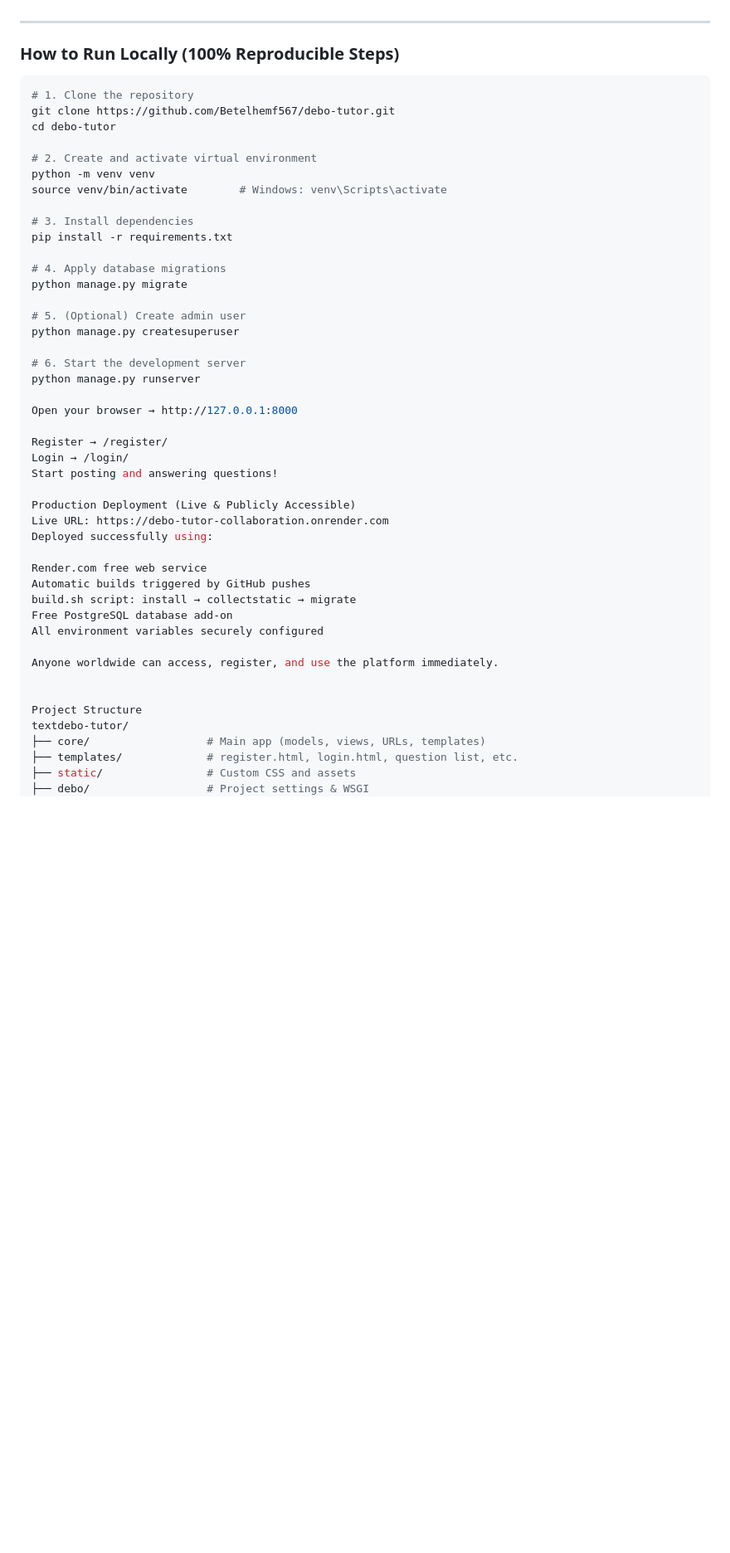
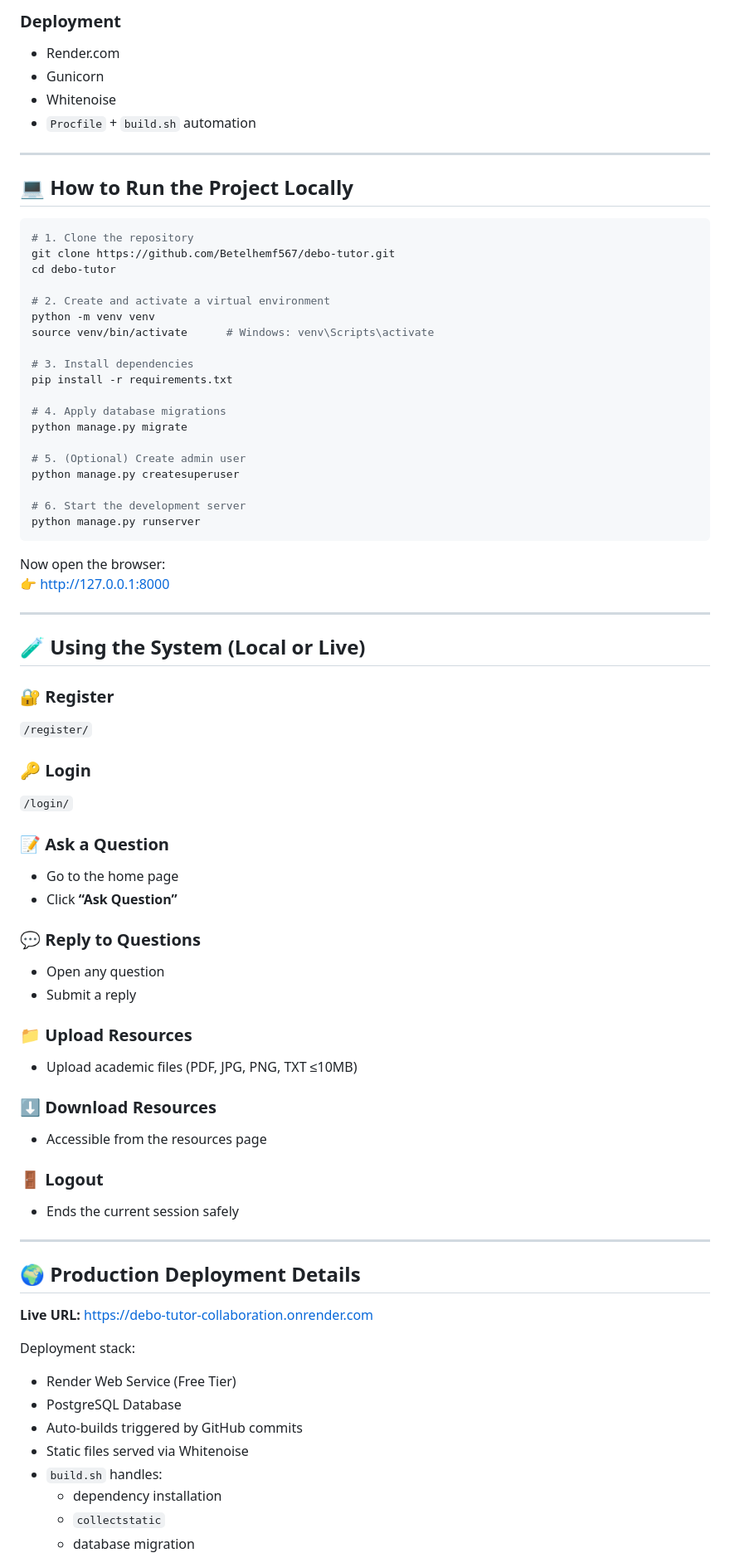
Before and after one commit to Betelhemf567/Debo_Tutor, a Markdown page: README.md, the part around the change printed below. Shown: that part at 83% size. GitHub-like rendering; blank space fills up the shorter version.

````diff
--- a/README.md
+++ b/README.md
@@ -58,16 +74,21 @@ According to UNESCO (2022), Africa requires **17 million additional teachers by
+### **Deployment**
+- Render.com
+- Gunicorn
+- Whitenoise
+- `Procfile` + `build.sh` automation
 
 ---
 
-### How to Run Locally (100% Reproducible Steps)
+## 💻 **How to Run the Project Locally**
 
 ```bash
 # 1. Clone the repository
 git clone https://github.com/Betelhemf567/debo-tutor.git
 cd debo-tutor
 
-# 2. Create and activate virtual environment
+# 2. Create and activate a virtual environment
 python -m venv venv
-source venv/bin/activate        # Windows: venv\Scripts\activate
+source venv/bin/activate      # Windows: venv\Scripts\activate
 
 # 3. Install dependencies
 pip install -r requirements.txt
@@ -80,29 +101,52 @@ python manage.py createsuperuser
 
 # 6. Start the development server
 python manage.py runserver
+```
 
-Open your browser → http://127.0.0.1:8000
+Now open the browser:
+👉 http://127.0.0.1:8000
 
-Register → /register/
-Login → /login/
-Start posting and answering questions!
+---
 
-Production Deployment (Live & Publicly Accessible)
-Live URL: https://debo-tutor-collaboration.onrender.com
-Deployed successfully using:
+## 🧪 **Using the System (Local or Live)**
 
-Render.com free web service
-Automatic builds triggered by GitHub pushes
-build.sh script: install → collectstatic → migrate
-Free PostgreSQL database add-on
-All environment variables securely configured
+### 🔐 **Register**
+`/register/`
 
-Anyone worldwide can access, register, and use the platform immediately.
+### 🔑 **Login**
+`/login/`
 
+### 📝 **Ask a Question**
+- Go to the home page
+- Click **“Ask Question”**
 
-Project Structure
-textdebo-tutor/
-├── core/                  # Main app (models, views, URLs, templates)
-├── templates/             # register.html, login.html, question list, etc.
-├── static/                # Custom CSS and assets
-├── debo/                  # Project settings & WSGI
+### 💬 **Reply to Questions**
+- Open any question
+- Submit a reply
+
+### 📁 **Upload Resources**
+- Upload academic files (PDF, JPG, PNG, TXT ≤10MB)
+
+### ⬇ **Download Resources**
+- Accessible from the resources page
+
+### 🚪 **Logout**
+- Ends the current session safely
+
+---
+
+## 🌍 **Production Deployment Details**
+
+**Live URL:** https://debo-tutor-collaboration.onrender.com
+
+Deployment stack:
+
+- Render Web Service (Free Tier)
+- PostgreSQL Database
+- Auto-builds triggered by GitHub commits
+- Static files served via Whitenoise
+- `build.sh` handles:
+  - dependency installation
+  - `collectstatic`
+  - database migration
+
````
Also changed, not shown: other parts of README.md (+101 -42 lines).
